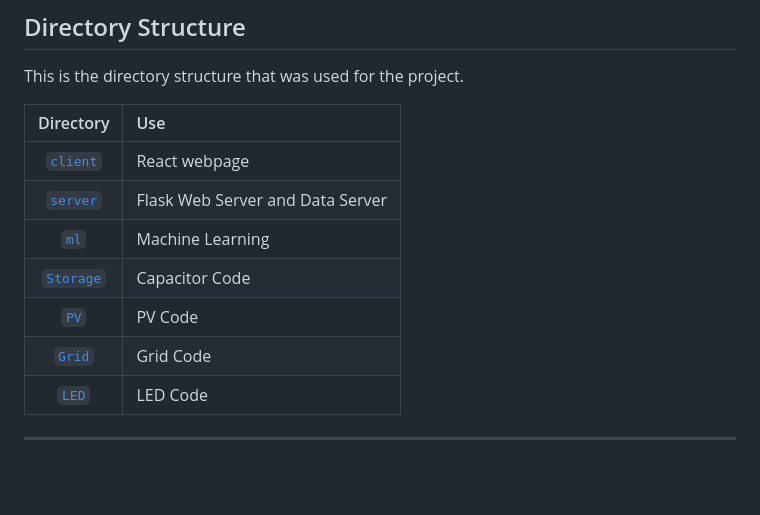
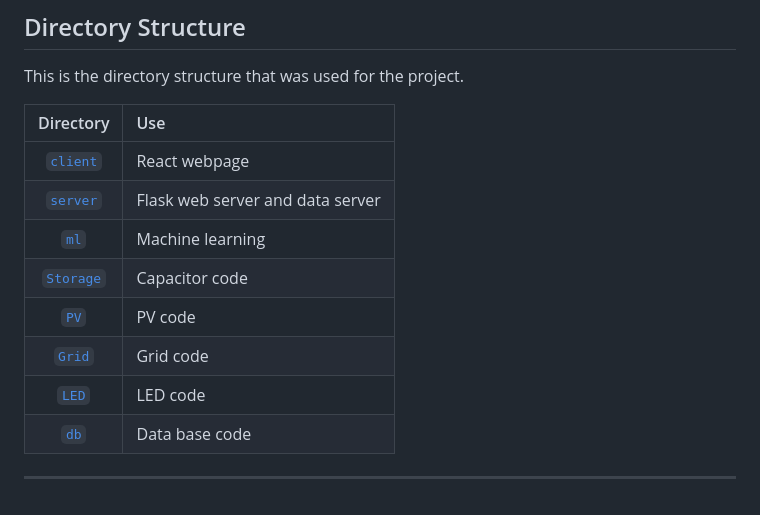
Before and after one commit to AEljaa/Smart-Grid-Team-18, a Markdown page: Readme.md, the part around the change. GitHub-like rendering; blank space fills up the shorter version.

```diff
--- a/Readme.md
+++ b/Readme.md
@@ -52,10 +52,11 @@ This is the directory structure that was used for the project.
 Directory    | Use
 :-----------:|:------------------------------------------------
 [`client`](./client/)     | React webpage
-[`server`](./server/)     | Flask Web Server and Data Server
-[`ml`](./ml/)         | Machine Learning
-[`Storage`](./Storage/)    | Capacitor Code
-[`PV`](./PV/)         | PV Code
-[`Grid`](./Grid/)       | Grid Code
-[`LED`](./LED/)       | LED Code
+[`server`](./server/)     | Flask web server and data server
+[`ml`](./ml/)         | Machine learning
+[`Storage`](./Storage/)    | Capacitor code
+[`PV`](./PV/)         | PV code
+[`Grid`](./Grid/)       | Grid code
+[`LED`](./LED/)       | LED code
+[`db`](./db/)       | Data base code
 ___
```
